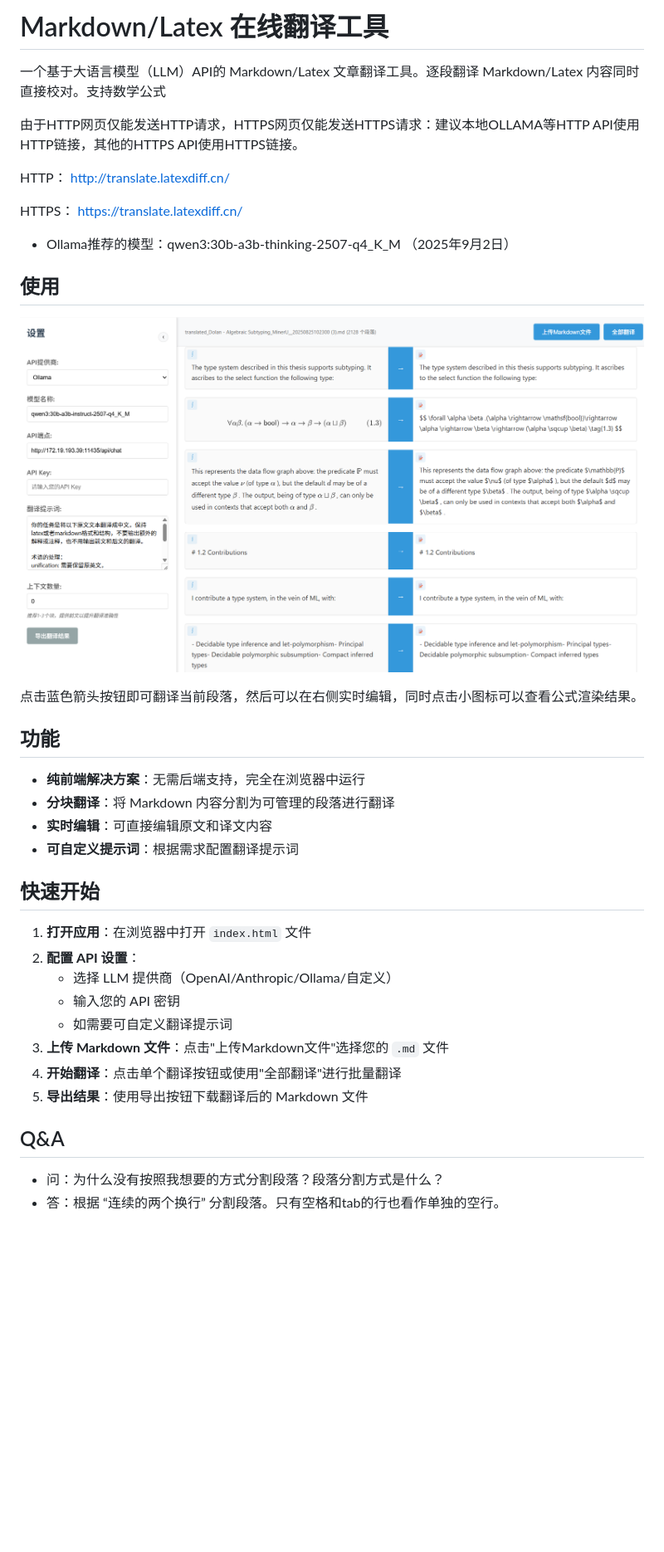
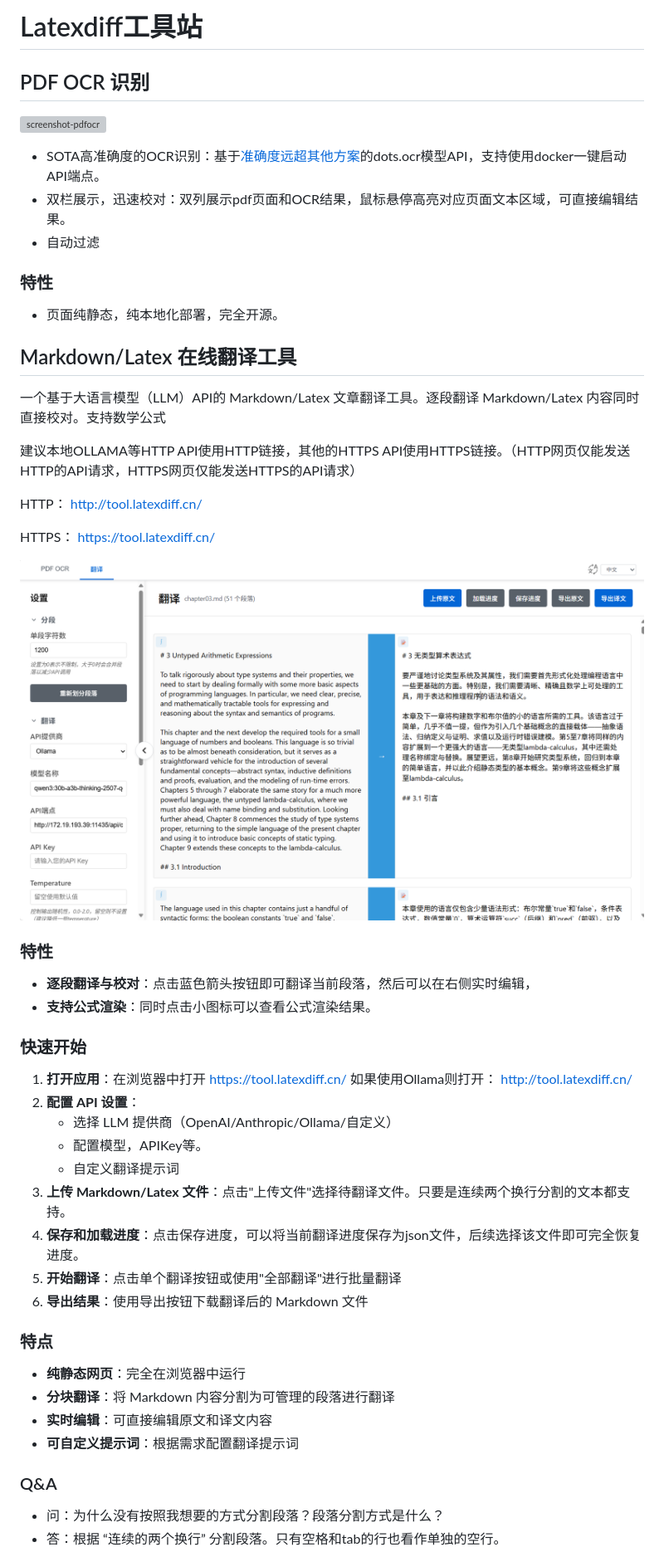
Before and after one commit to am009/LLM-online-tool, a Markdown page: README.md, the part around one of its changes. Shown at 83% size. Drawn GitHub-style; pictures changed too: screenshot-translation.png (added), screenshot1.png (deleted); blank space fills up the shorter version; grey boxes are pictures that could not be loaded.

Commit message:
修改Readme

````diff
--- a/README.md
+++ b/README.md
@@ -1,14 +1,26 @@
-# Markdown/Latex 在线翻译工具
+# Latexdiff工具站
+
+## PDF OCR 识别
+
+![screenshot-pdfocr](screenshot-pdfocr.png.png)
+
+- SOTA高准确度的OCR识别：基于[准确度远超其他方案](https://github.com/rednote-hilab/dots.ocr?tab=readme-ov-file#benchmark-results)的dots.ocr模型API，支持使用docker一键启动API端点。
+- 双栏展示，迅速校对：双列展示pdf页面和OCR结果，鼠标悬停高亮对应页面文本区域，可直接编辑结果。
+- 自动过滤
+
+### 特性
+
+- 页面纯静态，纯本地化部署，完全开源。
+
+## Markdown/Latex 在线翻译工具
 
 一个基于大语言模型（LLM）API的 Markdown/Latex 文章翻译工具。逐段翻译 Markdown/Latex 内容同时直接校对。支持数学公式
 
-由于HTTP网页仅能发送HTTP请求，HTTPS网页仅能发送HTTPS请求：建议本地OLLAMA等HTTP API使用HTTP链接，其他的HTTPS API使用HTTPS链接。
+建议本地OLLAMA等HTTP API使用HTTP链接，其他的HTTPS API使用HTTPS链接。（HTTP网页仅能发送HTTP的API请求，HTTPS网页仅能发送HTTPS的API请求）
 
-HTTP： http://translate.latexdiff.cn/
+HTTP： http://tool.latexdiff.cn/
 
-HTTPS： https://translate.latexdiff.cn/
-
-- Ollama推荐的模型：qwen3:30b-a3b-thinking-2507-q4_K_M  （2025年9月2日）
+HTTPS： https://tool.latexdiff.cn/
 
 <!--
 推荐的翻译Prompt形式：（上下文数量设置为0）
@@ -25,31 +37,33 @@ preorder 翻译为 “前序”
 monotype environment 翻译为单态类型环境
 ``` -->
 
-## 使用
+![](screenshot-translation.png)
 
-![](screenshot1.png)
+### 特性
 
-点击蓝色箭头按钮即可翻译当前段落，然后可以在右侧实时编辑，同时点击小图标可以查看公式渲染结果。
+- **逐段翻译与校对**：点击蓝色箭头按钮即可翻译当前段落，然后可以在右侧实时编辑，
+- **支持公式渲染**：同时点击小图标可以查看公式渲染结果。
 
-## 功能
+### 快速开始
 
-- **纯前端解决方案**：无需后端支持，完全在浏览器中运行
+1. **打开应用**：在浏览器中打开 https://tool.latexdiff.cn/  如果使用Ollama则打开： http://tool.latexdiff.cn/
+2. **配置 API 设置**：
+   - 选择 LLM 提供商（OpenAI/Anthropic/Ollama/自定义）
+   - 配置模型，APIKey等。
+   - 自定义翻译提示词
+3. **上传 Markdown/Latex 文件**：点击"上传文件"选择待翻译文件。只要是连续两个换行分割的文本都支持。
+4. **保存和加载进度**：点击保存进度，可以将当前翻译进度保存为json文件，后续选择该文件即可完全恢复进度。
+4. **开始翻译**：点击单个翻译按钮或使用"全部翻译"进行批量翻译
+5. **导出结果**：使用导出按钮下载翻译后的 Markdown 文件
+
+### 特点
+
+- **纯静态网页**：完全在浏览器中运行
 - **分块翻译**：将 Markdown 内容分割为可管理的段落进行翻译
 - **实时编辑**：可直接编辑原文和译文内容
 - **可自定义提示词**：根据需求配置翻译提示词
 
-## 快速开始
-
-1. **打开应用**：在浏览器中打开 `index.html` 文件
-2. **配置 API 设置**：
-   - 选择 LLM 提供商（OpenAI/Anthropic/Ollama/自定义）
-   - 输入您的 API 密钥
-   - 如需要可自定义翻译提示词
-3. **上传 Markdown 文件**：点击"上传Markdown文件"选择您的 `.md` 文件
-4. **开始翻译**：点击单个翻译按钮或使用"全部翻译"进行批量翻译
-5. **导出结果**：使用导出按钮下载翻译后的 Markdown 文件
-
-## Q&A
+### Q&A
 
 - 问：为什么没有按照我想要的方式分割段落？段落分割方式是什么？
 - 答：根据 “连续的两个换行” 分割段落。只有空格和tab的行也看作单独的空行。
````
Also changed, not shown: other parts of README.md (+6 -0 lines), Prompt.md (+11 -4 lines), screenshot-pdfocr.png (added), 1 other file.
